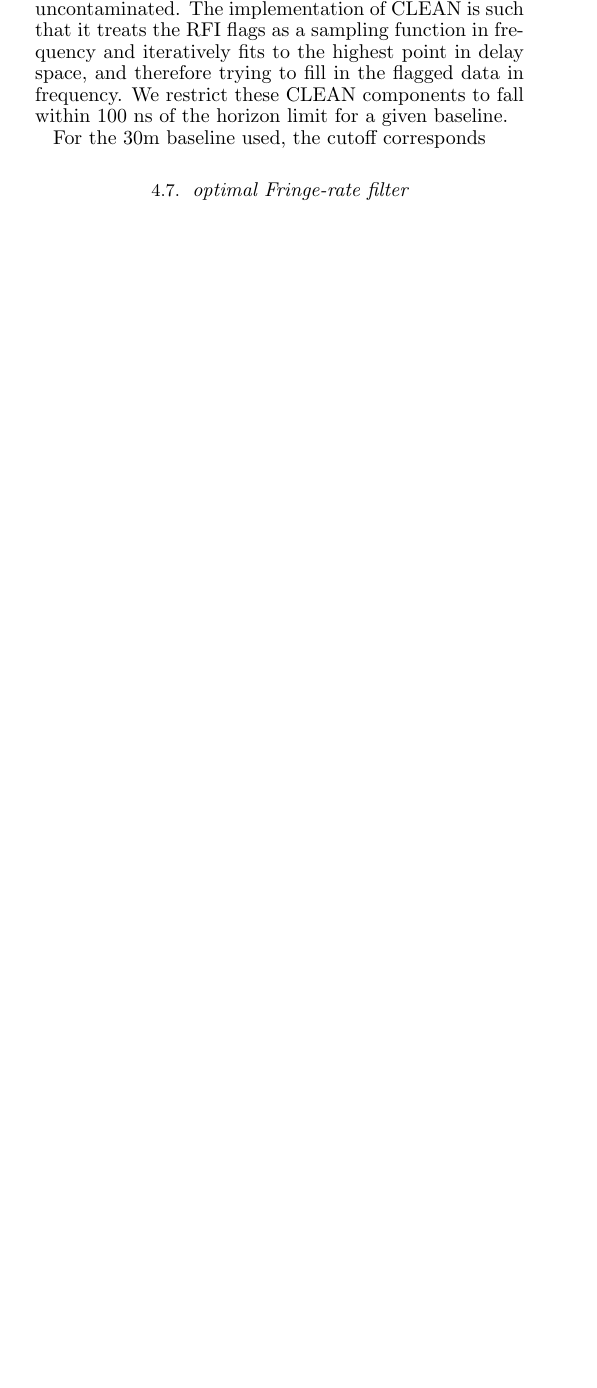
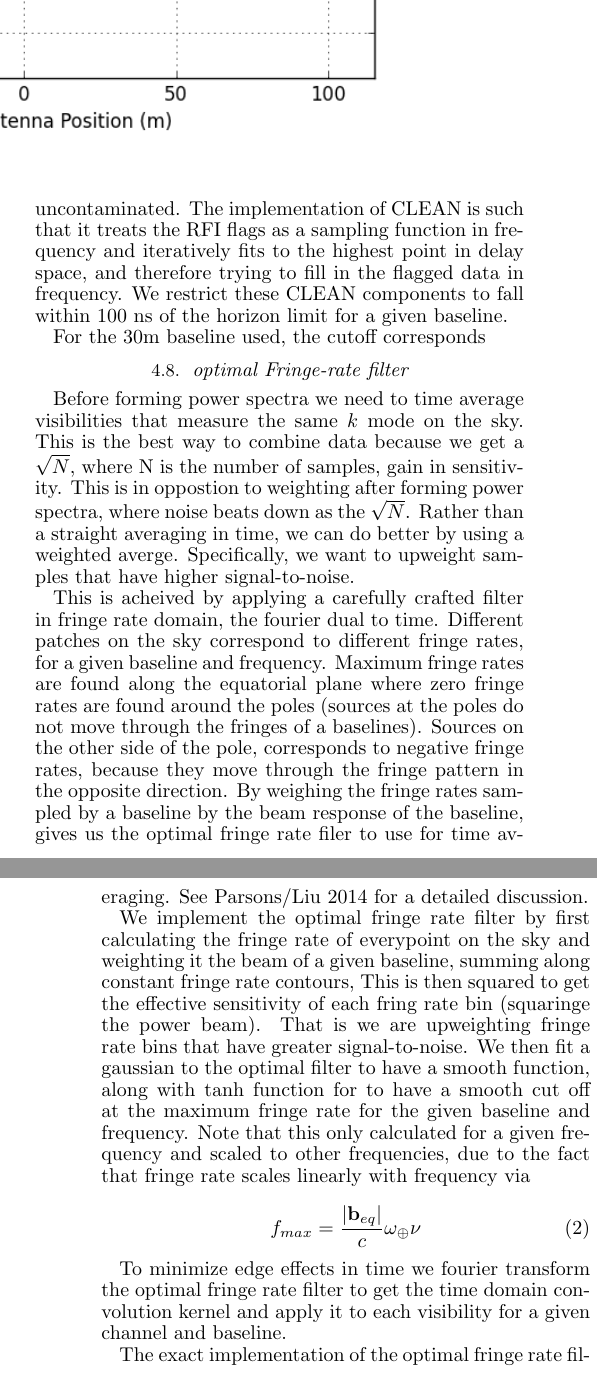
Before and after one commit to zakiali/psa64_pspec, a LaTeX document (psa64_pspec.tex): part of one column of page 2 of 2 before the commit and two parts of the columns of pages 2 and 3 of 5 after it, the two joined at a grey line, cut so that both start at the same text, the shorter picture padded with empty space. Compiled offline with pdfLaTeX.

Commit message:
add in discussion of fringe rate filtering.

```diff
--- a/psa64_pspec.tex
+++ b/psa64_pspec.tex
@@ -180,3 +186,43 @@ For the 30m baseline used, the cutoff corresponds
 
 
 \subsection{optimal Fringe-rate filter}
+Before forming power spectra we need to time average visibilities that measure
+the same $k$ mode on the sky. This is the best way to combine data because we
+get a $\sqrt{N}$, where N is the number of samples, gain in sensitivity. This is
+in oppostion to weighting after forming power spectra, where noise beats down as
+the $\sqrt{N}$. Rather than a straight averaging in time, we can do better by
+using a weighted averge. Specifically, we want to upweight samples that have
+higher signal-to-noise.
+
+This is acheived by applying a carefully crafted filter in fringe rate domain,
+the fourier dual to time. Different patches on the sky correspond to different
+fringe rates, for a given baseline and frequency. Maximum fringe rates are found
+along the equatorial plane where zero fringe rates are found around the poles
+(sources at the poles do not move through the fringes of a baselines). Sources
+on the other side of the pole, corresponds to negative fringe rates, because
+they move through the fringe pattern in the opposite direction. By weighing the
+fringe rates sampled by a baseline by the beam response of the baseline, gives
+us the optimal fringe rate filer to use for time averaging. See Parsons/Liu 2014
+for a detailed discussion.
+
+We implement the optimal fringe rate filter by first calculating the fringe rate
+of everypoint on the sky and weighting it the beam of a given baseline, summing
+along constant fringe rate contours, This is then squared to get the effective
+sensitivity of each fring rate bin (squaringe the power beam). That is we are
+upweighting fringe rate bins that have greater signal-to-noise.  We then fit a
+gaussian to the optimal filter to have a smooth function, along with tanh
+function for to have a smooth cut off at the maximum fringe rate for the given
+baseline and frequency.  Note that this only calculated for a given frequency
+and scaled to other frequencies, due to the fact that fringe rate scales
+linearly with frequency via
+
+\begin{equation}
+    f_{max} = \frac{|\mathbf{b}_{eq}|}{c}\omega_{\oplus}\nu
+\end{equation}
+
+
+To minimize edge effects in time we fourier transform the optimal fringe rate
+filter to get the time domain convolution kernel and apply it to each visibility for a
+given channel and baseline.
+
+The exact implementation of the optimal fringe rate filter, uses a convolution
@@ -182,0 +232,3 @@ For the 30m baseline used, the cutoff corresponds
+orientations).
+
+Since the PAPER beam is ~45 degrees, and the array is located at a declination
```
Also changed, not shown: psa64_pspec.pdf, psa64_pspec.tex (36 more changed lines), 2 other files.
